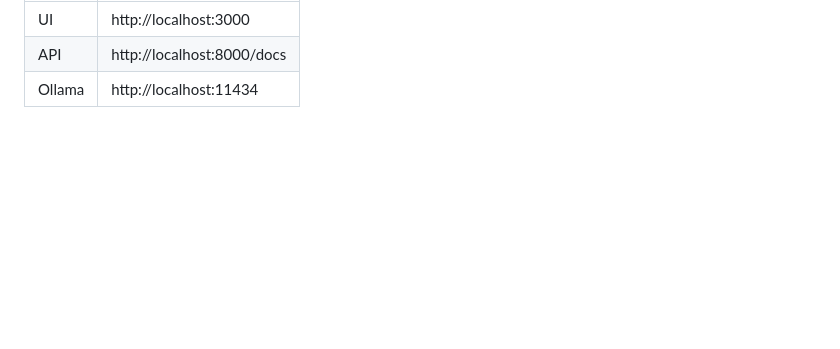
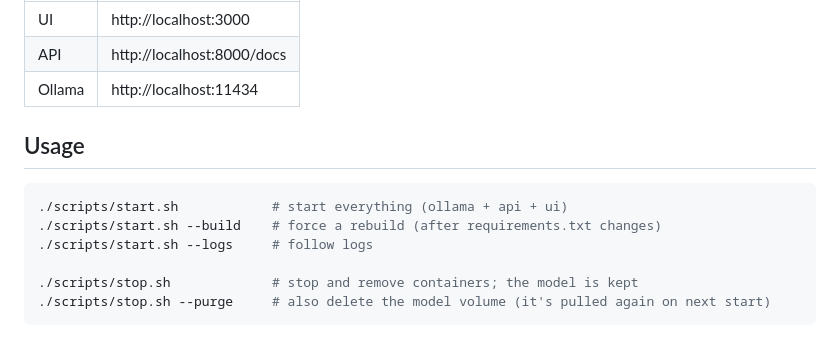
Before and after one commit to harshpujari/llms, a Markdown page: README.md, the part around the change. Drawn GitHub-style; blank space fills up the shorter version.

Commit message:
docs: document start and stop scripts

````diff
--- a/README.md
+++ b/README.md
@@ -84,3 +84,14 @@ When it's ready:
 | UI     | http://localhost:3000        |
 | API    | http://localhost:8000/docs   |
 | Ollama | http://localhost:11434       |
+
+## Usage
+
+```bash
+./scripts/start.sh            # start everything (ollama + api + ui)
+./scripts/start.sh --build    # force a rebuild (after requirements.txt changes)
+./scripts/start.sh --logs     # follow logs
+
+./scripts/stop.sh             # stop and remove containers; the model is kept
+./scripts/stop.sh --purge     # also delete the model volume (it's pulled again on next start)
+```
````
